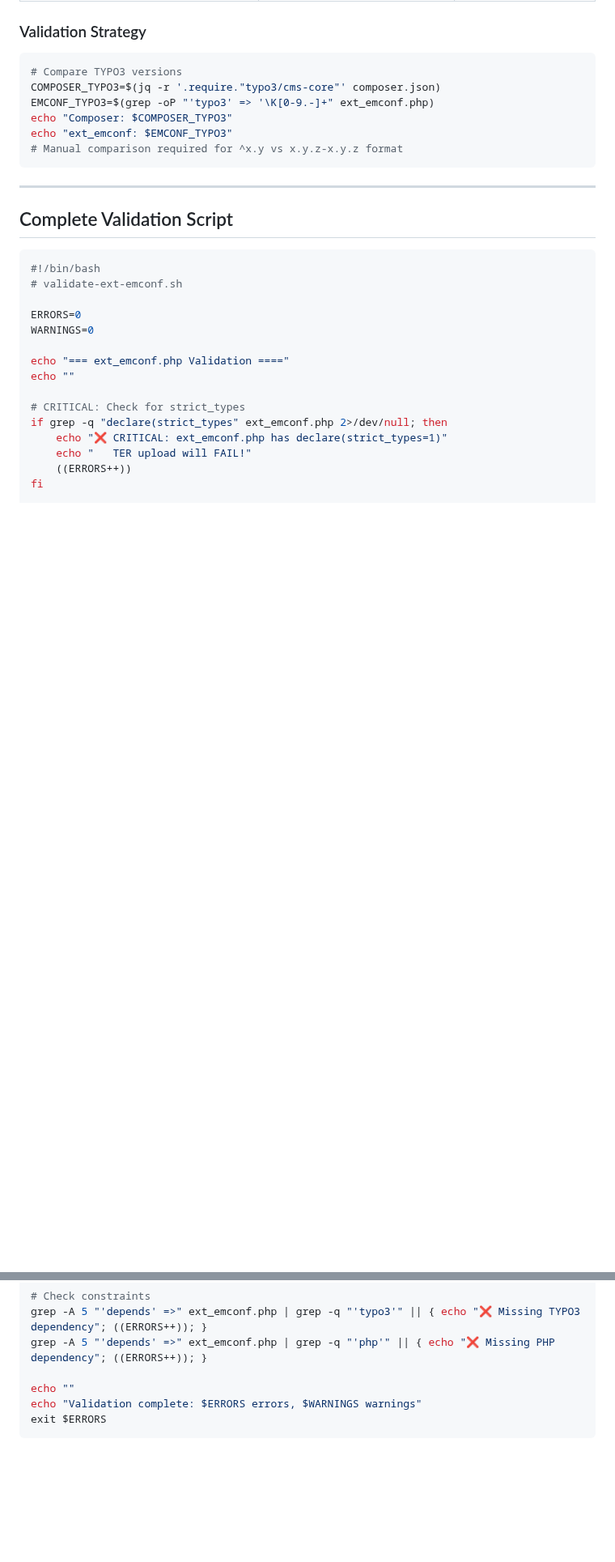
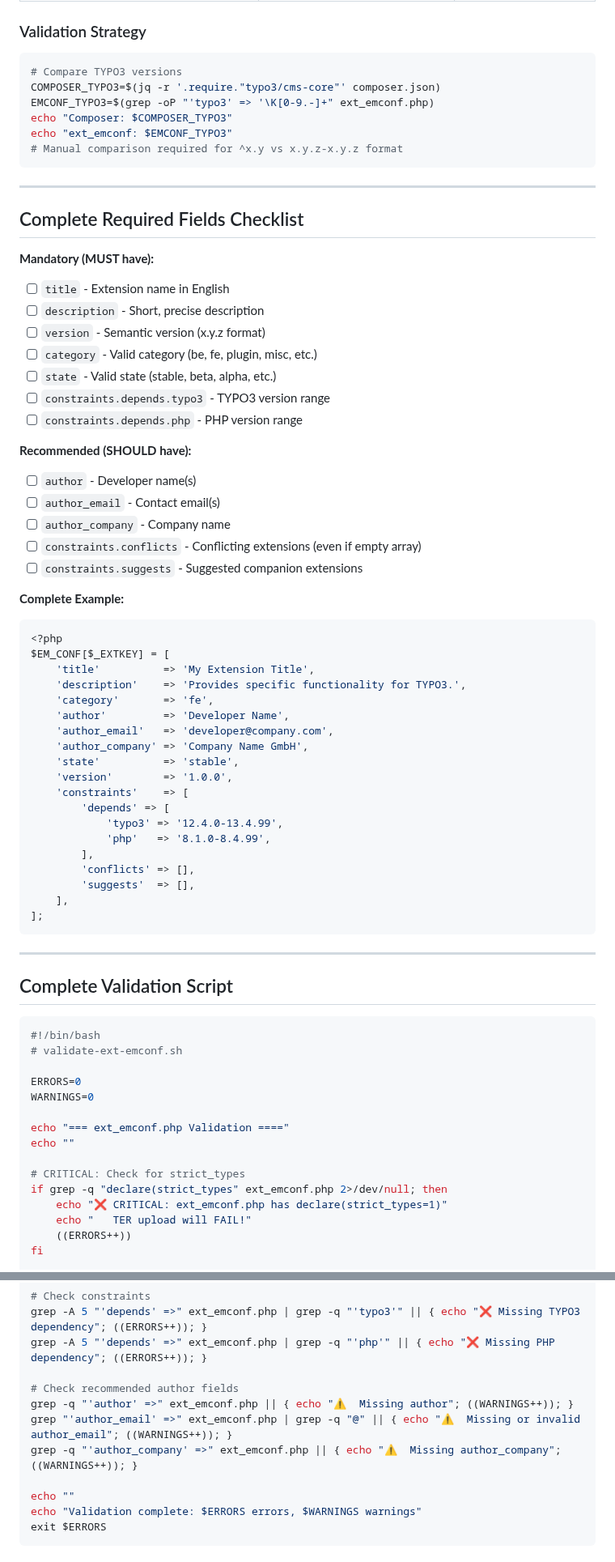
Before and after one commit to netresearch/typo3-conformance-skill, a Markdown page: references/ext-emconf-validation.md, 2 parts joined by grey strips. Shown at 81% size. Drawn GitHub-style; blank space fills up the shorter version.

````diff
--- a/references/ext-emconf-validation.md
+++ b/references/ext-emconf-validation.md
@@ -266,6 +305,49 @@ echo "ext_emconf: $EMCONF_TYPO3"
 
 ---
 
+## Complete Required Fields Checklist
+
+**Mandatory (MUST have):**
+- [ ] `title` - Extension name in English
+- [ ] `description` - Short, precise description
+- [ ] `version` - Semantic version (x.y.z format)
+- [ ] `category` - Valid category (be, fe, plugin, misc, etc.)
+- [ ] `state` - Valid state (stable, beta, alpha, etc.)
+- [ ] `constraints.depends.typo3` - TYPO3 version range
+- [ ] `constraints.depends.php` - PHP version range
+
+**Recommended (SHOULD have):**
+- [ ] `author` - Developer name(s)
+- [ ] `author_email` - Contact email(s)
+- [ ] `author_company` - Company name
+- [ ] `constraints.conflicts` - Conflicting extensions (even if empty array)
+- [ ] `constraints.suggests` - Suggested companion extensions
+
+**Complete Example:**
+```php
+<?php
+$EM_CONF[$_EXTKEY] = [
+    'title'          => 'My Extension Title',
+    'description'    => 'Provides specific functionality for TYPO3.',
+    'category'       => 'fe',
+    'author'         => 'Developer Name',
+    'author_email'   => 'developer@company.com',
+    'author_company' => 'Company Name GmbH',
+    'state'          => 'stable',
+    'version'        => '1.0.0',
+    'constraints'    => [
+        'depends' => [
+            'typo3' => '12.4.0-13.4.99',
+            'php'   => '8.1.0-8.4.99',
+        ],
+        'conflicts' => [],
+        'suggests'  => [],
+    ],
+];
+```
+
+---
+
 ## Complete Validation Script
 
 ```bash
@@ -313,6 +395,11 @@ fi
 # Check constraints
 grep -A 5 "'depends' =>" ext_emconf.php | grep -q "'typo3'" || { echo "❌ Missing TYPO3 dependency"; ((ERRORS++)); }
 grep -A 5 "'depends' =>" ext_emconf.php | grep -q "'php'" || { echo "❌ Missing PHP dependency"; ((ERRORS++)); }
+
+# Check recommended author fields
+grep -q "'author' =>" ext_emconf.php || { echo "⚠️  Missing author"; ((WARNINGS++)); }
+grep "'author_email' =>" ext_emconf.php | grep -q "@" || { echo "⚠️  Missing or invalid author_email"; ((WARNINGS++)); }
+grep -q "'author_company' =>" ext_emconf.php || { echo "⚠️  Missing author_company"; ((WARNINGS++)); }
 
 echo ""
 echo "Validation complete: $ERRORS errors, $WARNINGS warnings"
````
Also changed, not shown: other parts of references/ext-emconf-validation.md (+39 -0 lines), references/composer-validation.md (+106 -0 lines).
